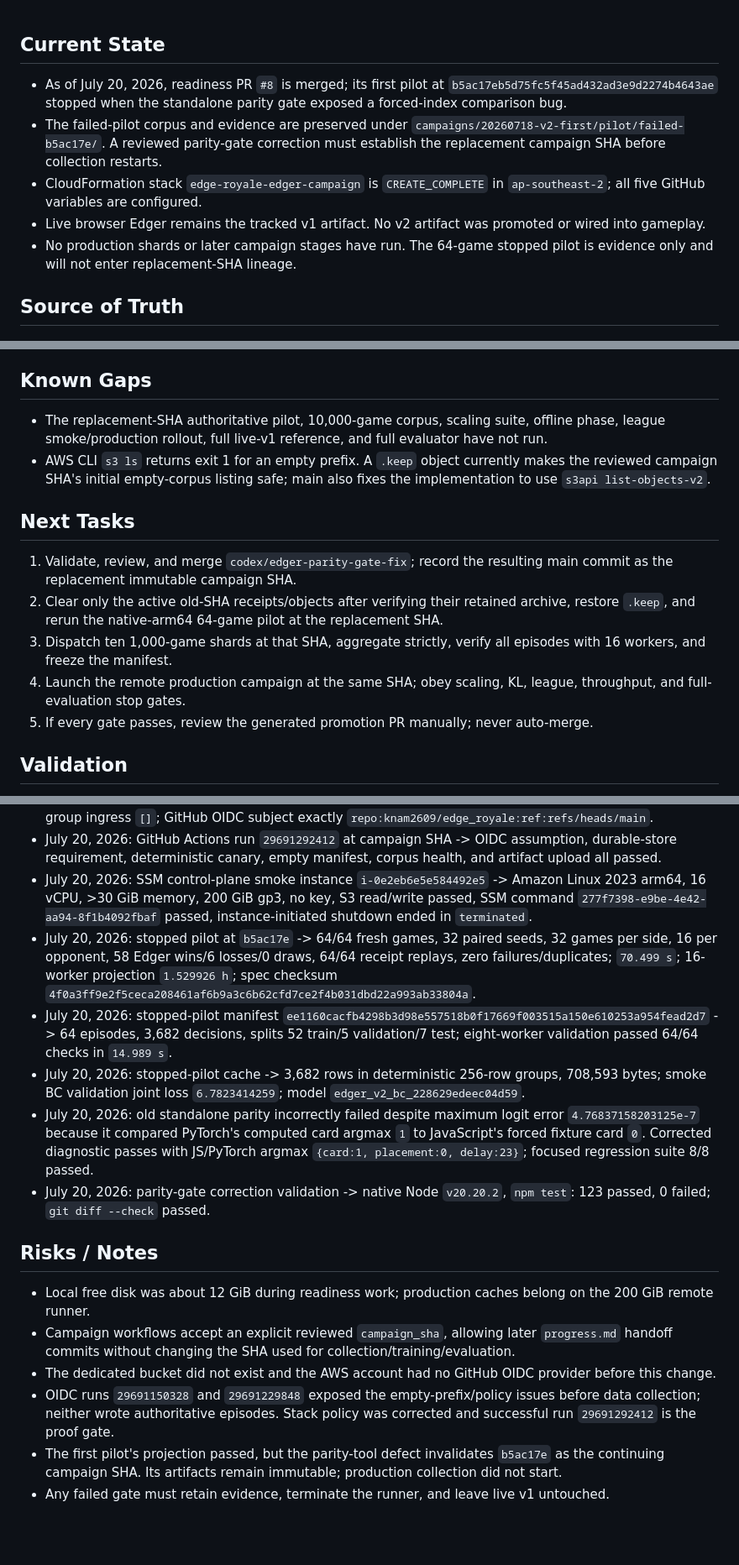
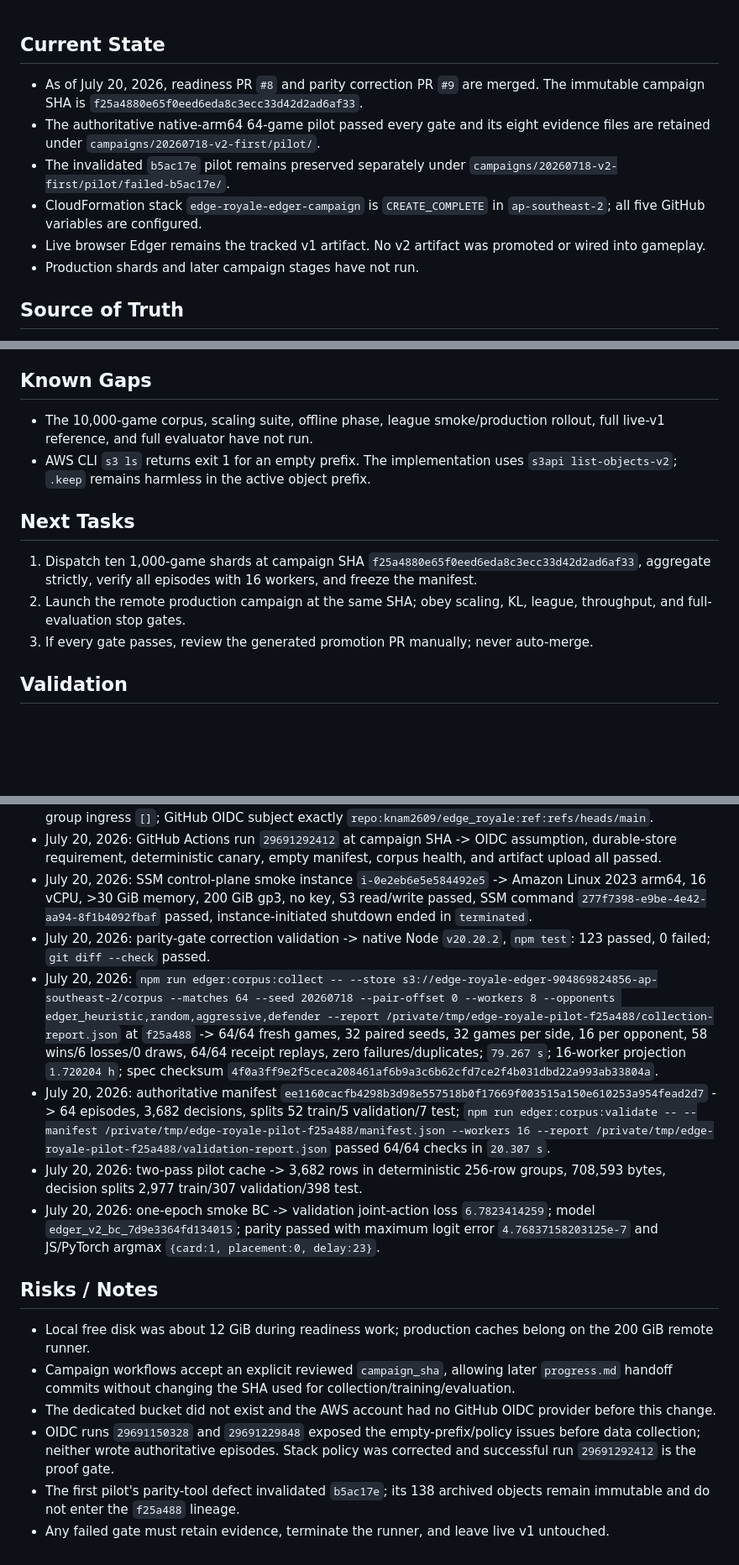
Before and after one commit to knam2609/edge_royale, a Markdown page: progress.md, 3 parts joined by grey strips. Shown at 84% size. Drawn GitHub-style; blank space fills up the shorter version.

Commit message:
Record successful Edger production pilot

```diff
--- a/progress.md
+++ b/progress.md
@@ -1,10 +1,11 @@
 ## Current State
 
-- As of July 20, 2026, readiness PR `#8` is merged; its first pilot at `b5ac17eb5d75fc5f45ad432ad3e9d2274b4643ae` stopped when the standalone parity gate exposed a forced-index comparison bug.
-- The failed-pilot corpus and evidence are preserved under `campaigns/20260718-v2-first/pilot/failed-b5ac17e/`. A reviewed parity-gate correction must establish the replacement campaign SHA before collection restarts.
+- As of July 20, 2026, readiness PR `#8` and parity correction PR `#9` are merged. The immutable campaign SHA is `f25a4880e65f0eed6eda8c3ecc33d42d2ad6af33`.
+- The authoritative native-arm64 64-game pilot passed every gate and its eight evidence files are retained under `campaigns/20260718-v2-first/pilot/`.
+- The invalidated `b5ac17e` pilot remains preserved separately under `campaigns/20260718-v2-first/pilot/failed-b5ac17e/`.
 - CloudFormation stack `edge-royale-edger-campaign` is `CREATE_COMPLETE` in `ap-southeast-2`; all five GitHub variables are configured.
 - Live browser Edger remains the tracked v1 artifact. No v2 artifact was promoted or wired into gameplay.
-- No production shards or later campaign stages have run. The 64-game stopped pilot is evidence only and will not enter replacement-SHA lineage.
+- Production shards and later campaign stages have not run.
 
 ## Source of Truth
 
@@ -30,16 +31,14 @@
 
 ## Known Gaps
 
-- The replacement-SHA authoritative pilot, 10,000-game corpus, scaling suite, offline phase, league smoke/production rollout, full live-v1 reference, and full evaluator have not run.
-- AWS CLI `s3 ls` returns exit 1 for an empty prefix. A `.keep` object currently makes the reviewed campaign SHA's initial empty-corpus listing safe; main also fixes the implementation to use `s3api list-objects-v2`.
+- The 10,000-game corpus, scaling suite, offline phase, league smoke/production rollout, full live-v1 reference, and full evaluator have not run.
+- AWS CLI `s3 ls` returns exit 1 for an empty prefix. The implementation uses `s3api list-objects-v2`; `.keep` remains harmless in the active object prefix.
 
 ## Next Tasks
 
-1. Validate, review, and merge `codex/edger-parity-gate-fix`; record the resulting main commit as the replacement immutable campaign SHA.
-2. Clear only the active old-SHA receipts/objects after verifying their retained archive, restore `.keep`, and rerun the native-arm64 64-game pilot at the replacement SHA.
-3. Dispatch ten 1,000-game shards at that SHA, aggregate strictly, verify all episodes with 16 workers, and freeze the manifest.
-4. Launch the remote production campaign at the same SHA; obey scaling, KL, league, throughput, and full-evaluation stop gates.
-5. If every gate passes, review the generated promotion PR manually; never auto-merge.
+1. Dispatch ten 1,000-game shards at campaign SHA `f25a4880e65f0eed6eda8c3ecc33d42d2ad6af33`, aggregate strictly, verify all episodes with 16 workers, and freeze the manifest.
+2. Launch the remote production campaign at the same SHA; obey scaling, KL, league, throughput, and full-evaluation stop gates.
+3. If every gate passes, review the generated promotion PR manually; never auto-merge.
 
 ## Validation
 
@@ -53,11 +52,11 @@
 - July 20, 2026: CloudFormation deployment -> `CREATE_COMPLETE`; bucket encryption AES256, versioning enabled, all public access blocked, temporary expiry 30 days, non-current expiry 90 days; runner security-group ingress `[]`; GitHub OIDC subject exactly `repo:knam2609/edge_royale:ref:refs/heads/main`.
 - July 20, 2026: GitHub Actions run `29691292412` at campaign SHA -> OIDC assumption, durable-store requirement, deterministic canary, empty manifest, corpus health, and artifact upload all passed.
 - July 20, 2026: SSM control-plane smoke instance `i-0e2eb6e5e584492e5` -> Amazon Linux 2023 arm64, 16 vCPU, >30 GiB memory, 200 GiB gp3, no key, S3 read/write passed, SSM command `277f7398-e9be-4e42-aa94-8f1b4092fbaf` passed, instance-initiated shutdown ended in `terminated`.
-- July 20, 2026: stopped pilot at `b5ac17e` -> 64/64 fresh games, 32 paired seeds, 32 games per side, 16 per opponent, 58 Edger wins/6 losses/0 draws, 64/64 receipt replays, zero failures/duplicates; `70.499 s`; 16-worker projection `1.529926 h`; spec checksum `4f0a3ff9e2f5ceca208461af6b9a3c6b62cfd7ce2f4b031dbd22a993ab33804a`.
-- July 20, 2026: stopped-pilot manifest `ee1160cacfb4298b3d98e557518b0f17669f003515a150e610253a954fead2d7` -> 64 episodes, 3,682 decisions, splits 52 train/5 validation/7 test; eight-worker validation passed 64/64 checks in `14.989 s`.
-- July 20, 2026: stopped-pilot cache -> 3,682 rows in deterministic 256-row groups, 708,593 bytes; smoke BC validation joint loss `6.7823414259`; model `edger_v2_bc_228629edeec04d59`.
-- July 20, 2026: old standalone parity incorrectly failed despite maximum logit error `4.76837158203125e-7` because it compared PyTorch's computed card argmax `1` to JavaScript's forced fixture card `0`. Corrected diagnostic passes with JS/PyTorch argmax `{card:1, placement:0, delay:23}`; focused regression suite 8/8 passed.
 - July 20, 2026: parity-gate correction validation -> native Node `v20.20.2`, `npm test`: 123 passed, 0 failed; `git diff --check` passed.
+- July 20, 2026: `npm run edger:corpus:collect -- --store s3://edge-royale-edger-904869824856-ap-southeast-2/corpus --matches 64 --seed 20260718 --pair-offset 0 --workers 8 --opponents edger_heuristic,random,aggressive,defender --report /private/tmp/edge-royale-pilot-f25a488/collection-report.json` at `f25a488` -> 64/64 fresh games, 32 paired seeds, 32 games per side, 16 per opponent, 58 wins/6 losses/0 draws, 64/64 receipt replays, zero failures/duplicates; `79.267 s`; 16-worker projection `1.720204 h`; spec checksum `4f0a3ff9e2f5ceca208461af6b9a3c6b62cfd7ce2f4b031dbd22a993ab33804a`.
+- July 20, 2026: authoritative manifest `ee1160cacfb4298b3d98e557518b0f17669f003515a150e610253a954fead2d7` -> 64 episodes, 3,682 decisions, splits 52 train/5 validation/7 test; `npm run edger:corpus:validate -- --manifest /private/tmp/edge-royale-pilot-f25a488/manifest.json --workers 16 --report /private/tmp/edge-royale-pilot-f25a488/validation-report.json` passed 64/64 checks in `20.307 s`.
+- July 20, 2026: two-pass pilot cache -> 3,682 rows in deterministic 256-row groups, 708,593 bytes, decision splits 2,977 train/307 validation/398 test.
+- July 20, 2026: one-epoch smoke BC -> validation joint-action loss `6.7823414259`; model `edger_v2_bc_7d9e3364fd134015`; parity passed with maximum logit error `4.76837158203125e-7` and JS/PyTorch argmax `{card:1, placement:0, delay:23}`.
 
 ## Risks / Notes
 
@@ -65,5 +64,5 @@
 - Campaign workflows accept an explicit reviewed `campaign_sha`, allowing later `progress.md` handoff commits without changing the SHA used for collection/training/evaluation.
 - The dedicated bucket did not exist and the AWS account had no GitHub OIDC provider before this change.
 - OIDC runs `29691150328` and `29691229848` exposed the empty-prefix/policy issues before data collection; neither wrote authoritative episodes. Stack policy was corrected and successful run `29691292412` is the proof gate.
-- The first pilot's projection passed, but the parity-tool defect invalidates `b5ac17e` as the continuing campaign SHA. Its artifacts remain immutable; production collection did not start.
+- The first pilot's parity-tool defect invalidated `b5ac17e`; its 138 archived objects remain immutable and do not enter the `f25a488` lineage.
 - Any failed gate must retain evidence, terminate the runner, and leave live v1 untouched.
```
